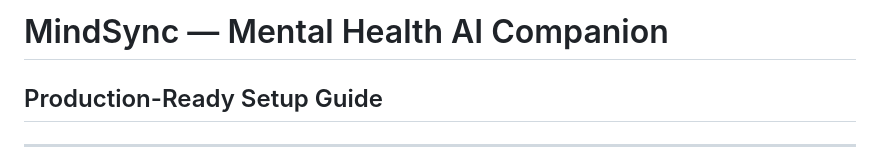
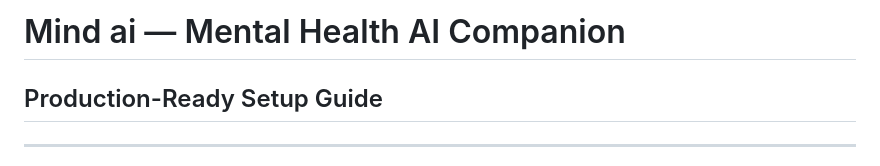
Before and after one commit to Aditya-shirsath/mine-ai, a Markdown page: README.md, the part around the change. Drawn GitHub-style.

```diff
--- a/README.md
+++ b/README.md
@@ -1,4 +1,4 @@
-# MindSync — Mental Health AI Companion
+# Mind ai — Mental Health AI Companion
 ## Production-Ready Setup Guide
 
 ---
```
